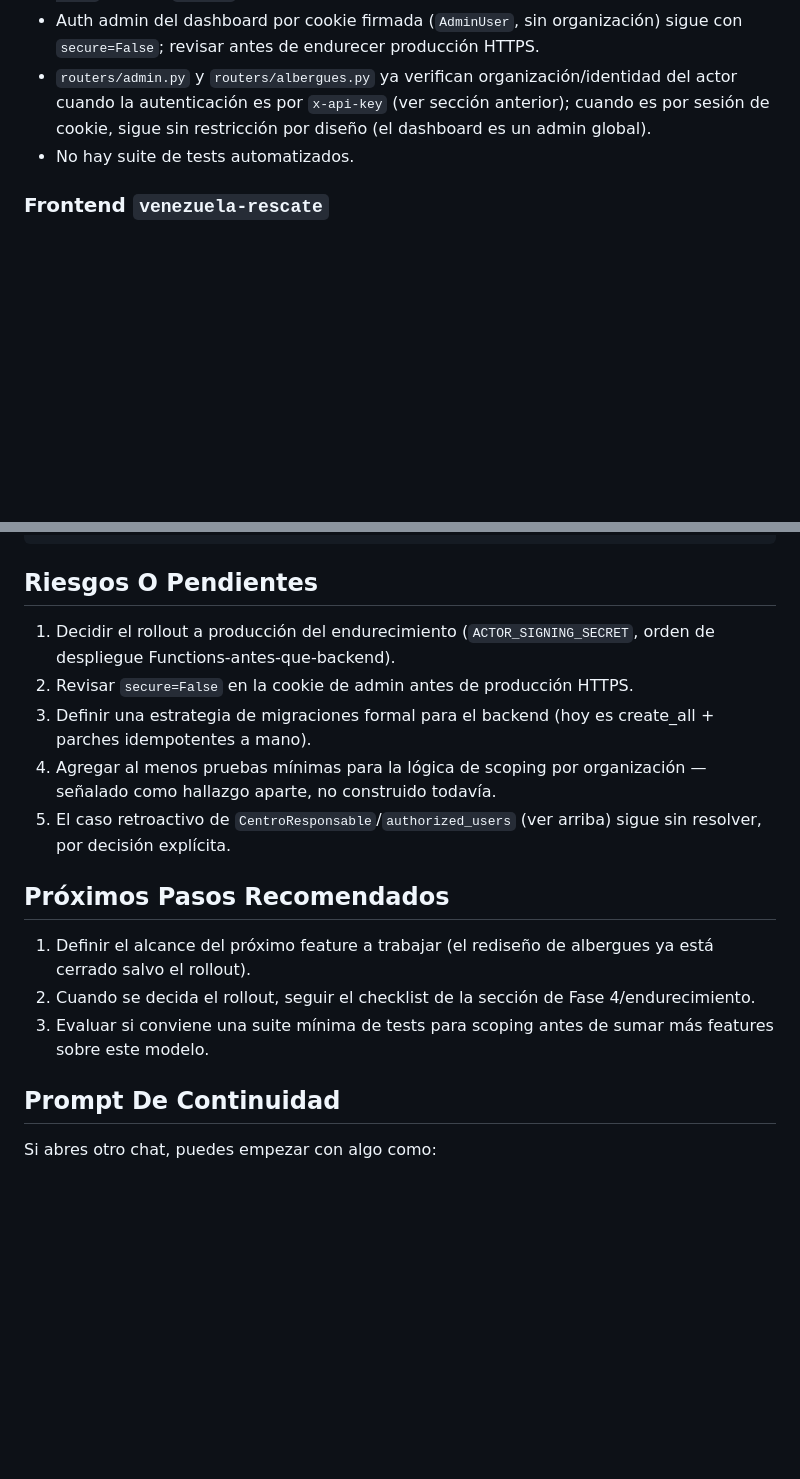
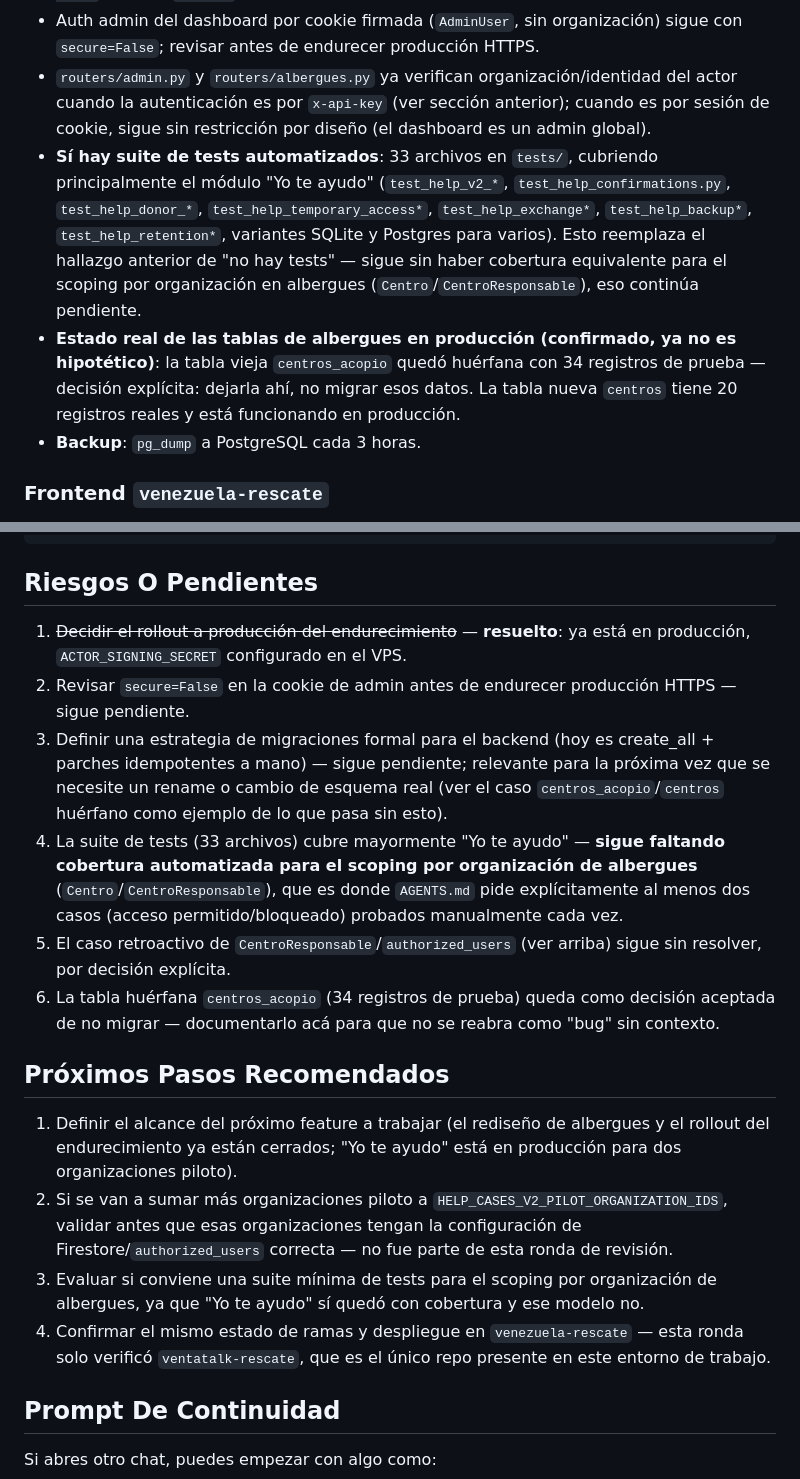
Before and after one commit to Arturado/ventatalk-rescate, a Markdown page: STATE.md, 2 parts joined by grey strips. Drawn GitHub-style; blank space fills up the shorter version.

```diff
--- a/STATE.md
+++ b/STATE.md
@@ -81,7 +90,9 @@ Todo el trabajo descrito en `analisis-rediseno-flujo-albergues.md` y `prompt-des
 - El código está baked en la imagen Docker (`COPY . .` en el build) — **no hay volumen montado para el código**, así que cambios locales requieren `docker compose up -d --build`, no solo `restart`.
 - Auth admin del dashboard por cookie firmada (`AdminUser`, sin organización) sigue con `secure=False`; revisar antes de endurecer producción HTTPS.
 - `routers/admin.py` y `routers/albergues.py` ya verifican organización/identidad del actor cuando la autenticación es por `x-api-key` (ver sección anterior); cuando es por sesión de cookie, sigue sin restricción por diseño (el dashboard es un admin global).
-- No hay suite de tests automatizados.
+- **Sí hay suite de tests automatizados**: 33 archivos en `tests/`, cubriendo principalmente el módulo "Yo te ayudo" (`test_help_v2_*`, `test_help_confirmations.py`, `test_help_donor_*`, `test_help_temporary_access*`, `test_help_exchange*`, `test_help_backup*`, `test_help_retention*`, variantes SQLite y Postgres para varios). Esto reemplaza el hallazgo anterior de "no hay tests" — sigue sin haber cobertura equivalente para el scoping por organización en albergues (`Centro`/`CentroResponsable`), eso continúa pendiente.
+- **Estado real de las tablas de albergues en producción (confirmado, ya no es hipotético)**: la tabla vieja `centros_acopio` quedó huérfana con 34 registros de prueba — decisión explícita: dejarla ahí, no migrar esos datos. La tabla nueva `centros` tiene 20 registros reales y está funcionando en producción.
+- **Backup**: `pg_dump` a PostgreSQL cada 3 horas.
 
 ### Frontend `venezuela-rescate`
 
@@ -125,17 +144,19 @@ firebase emulators:start --only auth,firestore,functions --import=.firebase/emul
 
 ## Riesgos O Pendientes
 
-1. Decidir el rollout a producción del endurecimiento (`ACTOR_SIGNING_SECRET`, orden de despliegue Functions-antes-que-backend).
-2. Revisar `secure=False` en la cookie de admin antes de producción HTTPS.
-3. Definir una estrategia de migraciones formal para el backend (hoy es create_all + parches idempotentes a mano).
-4. Agregar al menos pruebas mínimas para la lógica de scoping por organización — señalado como hallazgo aparte, no construido todavía.
+1. ~~Decidir el rollout a producción del endurecimiento~~ — **resuelto**: ya está en producción, `ACTOR_SIGNING_SECRET` configurado en el VPS.
+2. Revisar `secure=False` en la cookie de admin antes de endurecer producción HTTPS — sigue pendiente.
+3. Definir una estrategia de migraciones formal para el backend (hoy es create_all + parches idempotentes a mano) — sigue pendiente; relevante para la próxima vez que se necesite un rename o cambio de esquema real (ver el caso `centros_acopio`/`centros` huérfano como ejemplo de lo que pasa sin esto).
+4. La suite de tests (33 archivos) cubre mayormente "Yo te ayudo" — **sigue faltando cobertura automatizada para el scoping por organización de albergues** (`Centro`/`CentroResponsable`), que es donde `AGENTS.md` pide explícitamente al menos dos casos (acceso permitido/bloqueado) probados manualmente cada vez.
 5. El caso retroactivo de `CentroResponsable`/`authorized_users` (ver arriba) sigue sin resolver, por decisión explícita.
+6. La tabla huérfana `centros_acopio` (34 registros de prueba) queda como decisión aceptada de no migrar — documentarlo acá para que no se reabra como "bug" sin contexto.
 
 ## Próximos Pasos Recomendados
 
-1. Definir el alcance del próximo feature a trabajar (el rediseño de albergues ya está cerrado salvo el rollout).
-2. Cuando se decida el rollout, seguir el checklist de la sección de Fase 4/endurecimiento.
-3. Evaluar si conviene una suite mínima de tests para scoping antes de sumar más features sobre este modelo.
+1. Definir el alcance del próximo feature a trabajar (el rediseño de albergues y el rollout del endurecimiento ya están cerrados; "Yo te ayudo" está en producción para dos organizaciones piloto).
+2. Si se van a sumar más organizaciones piloto a `HELP_CASES_V2_PILOT_ORGANIZATION_IDS`, validar antes que esas organizaciones tengan la configuración de Firestore/`authorized_users` correcta — no fue parte de esta ronda de revisión.
+3. Evaluar si conviene una suite mínima de tests para el scoping por organización de albergues, ya que "Yo te ayudo" sí quedó con cobertura y ese modelo no.
+4. Confirmar el mismo estado de ramas y despliegue en `venezuela-rescate` — esta ronda solo verificó `ventatalk-rescate`, que es el único repo presente en este entorno de trabajo.
 
 ## Prompt De Continuidad
 
```
Also changed, not shown: other parts of STATE.md (+27 -10 lines), AGENTS.md (+6 -6 lines).
